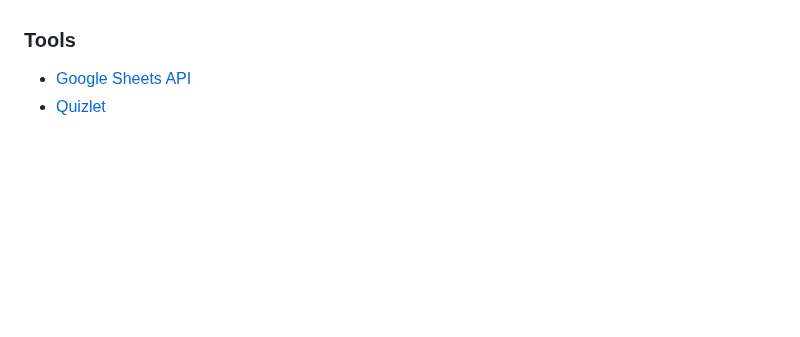
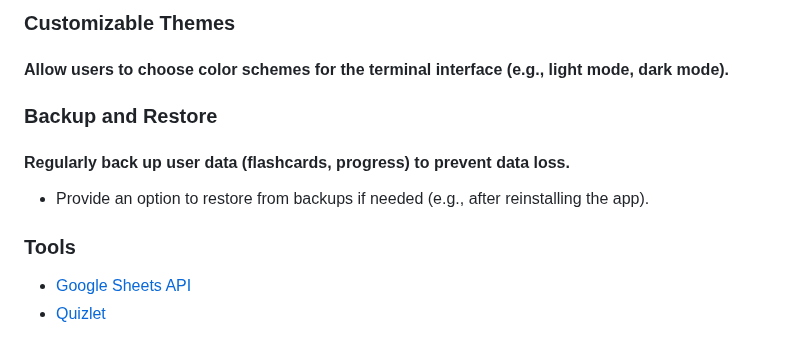
Before and after one commit to benschaf/flash-cli, a Markdown page: README.md, the part around one of its changes. Drawn GitHub-style; blank space fills up the shorter version.

```diff
--- a/README.md
+++ b/README.md
@@ -42,3 +75,9 @@ Automatically update your vocabulary data in a connected Google Sheets document.
+### Customizable Themes
+#### Allow users to choose color schemes for the terminal interface (e.g., light mode, dark mode).
+
+### Backup and Restore
+#### Regularly back up user data (flashcards, progress) to prevent data loss.
+- Provide an option to restore from backups if needed (e.g., after reinstalling the app).
 
 ### Tools
 
```
Also changed, not shown: other parts of README.md (+49 -16 lines).
